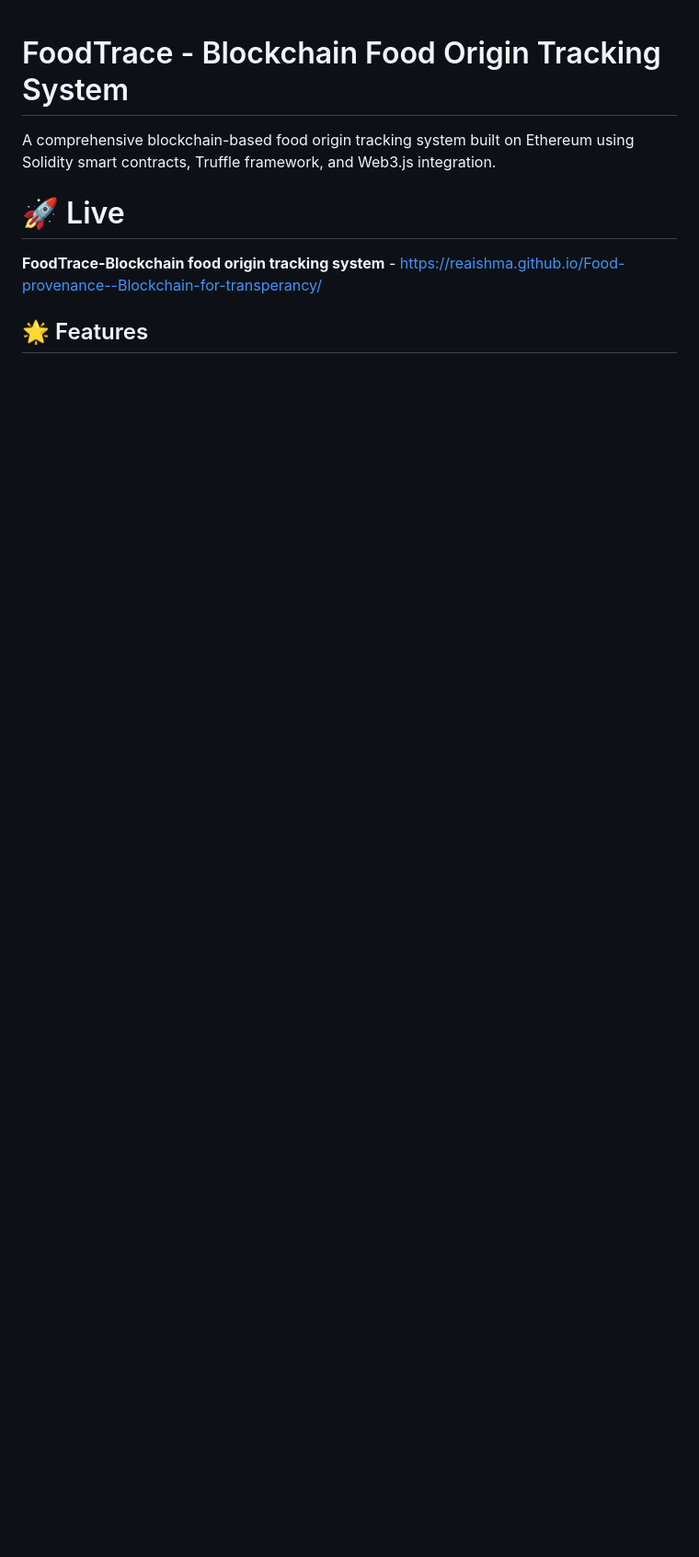
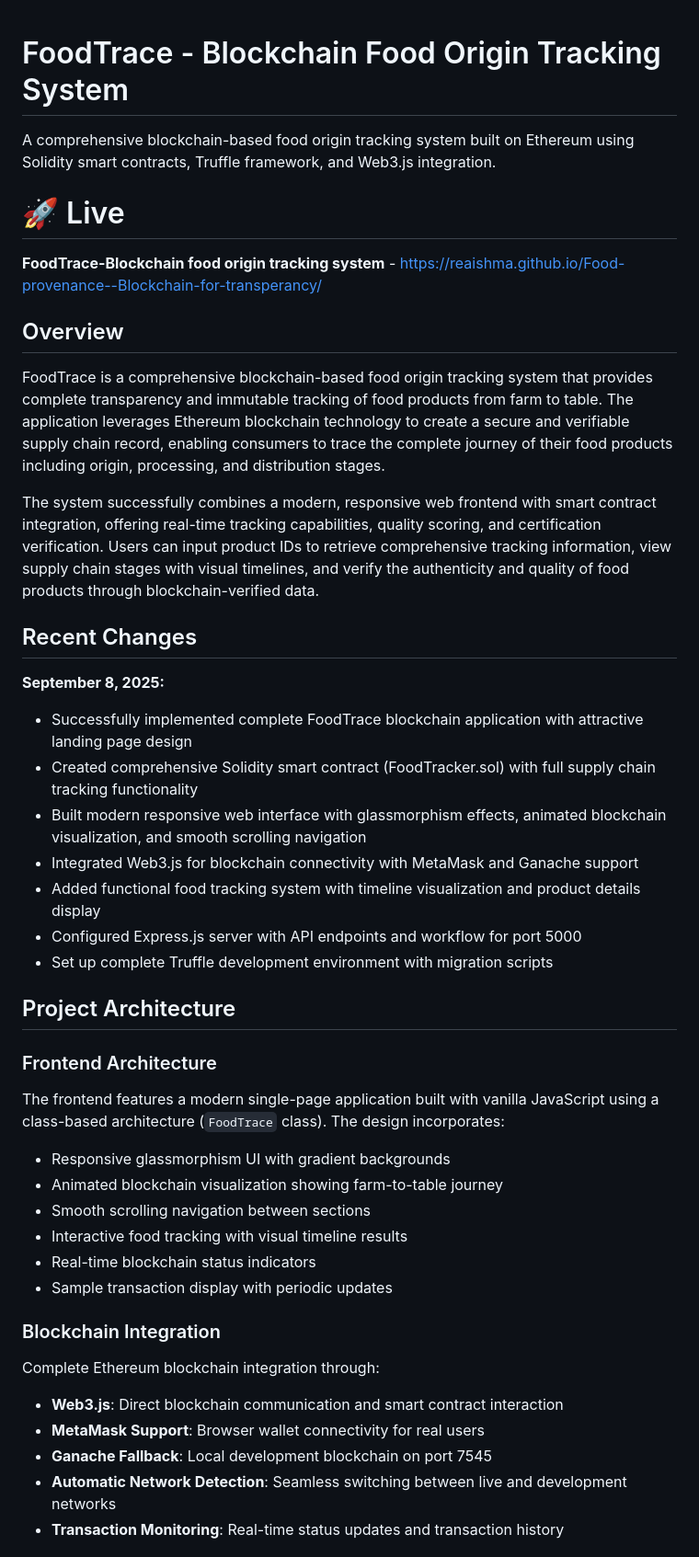
Before and after one commit to Reaishma/Food-provenance--Blockchain-for-transperancy, a Markdown page: README.md, the part around one of its changes. Shown at 92% size. Rendered like a GitHub page; blank space fills up the shorter version.

```diff
--- a/README.md
+++ b/README.md
@@ -7,5 +7,41 @@ A comprehensive blockchain-based food origin tracking system built on Ethereum u
 
 **FoodTrace-Blockchain food origin tracking system** - https://reaishma.github.io/Food-provenance--Blockchain-for-transperancy/
 
+## Overview
 
-## 🌟 Features
+FoodTrace is a comprehensive blockchain-based food origin tracking system that provides complete transparency and immutable tracking of food products from farm to table. The application leverages Ethereum blockchain technology to create a secure and verifiable supply chain record, enabling consumers to trace the complete journey of their food products including origin, processing, and distribution stages.
+
+The system successfully combines a modern, responsive web frontend with smart contract integration, offering real-time tracking capabilities, quality scoring, and certification verification. Users can input product IDs to retrieve comprehensive tracking information, view supply chain stages with visual timelines, and verify the authenticity and quality of food products through blockchain-verified data.
+
+## Recent Changes
+
+**September 8, 2025:**
+- Successfully implemented complete FoodTrace blockchain application with attractive landing page design
+- Created comprehensive Solidity smart contract (FoodTracker.sol) with full supply chain tracking functionality
+- Built modern responsive web interface with glassmorphism effects, animated blockchain visualization, and smooth scrolling navigation
+- Integrated Web3.js for blockchain connectivity with MetaMask and Ganache support
+- Added functional food tracking system with timeline visualization and product details display
+- Configured Express.js server with API endpoints and workflow for port 5000
+- Set up complete Truffle development environment with migration scripts
+
+
+## Project Architecture
+
+### Frontend Architecture
+The frontend features a modern single-page application built with vanilla JavaScript using a class-based architecture (`FoodTrace` class). The design incorporates:
+- Responsive glassmorphism UI with gradient backgrounds
+- Animated blockchain visualization showing farm-to-table journey
+- Smooth scrolling navigation between sections
+- Interactive food tracking with visual timeline results
+- Real-time blockchain status indicators
+- Sample transaction display with periodic updates
+
+### Blockchain Integration
+
+Complete Ethereum blockchain integration through:
+- **Web3.js**: Direct blockchain communication and smart contract interaction
+- **MetaMask Support**: Browser wallet connectivity for real users
+- **Ganache Fallback**: Local development blockchain on port 7545
+- **Automatic Network Detection**: Seamless switching between live and development networks
+- **Transaction Monitoring**: Real-time status updates and transaction history
+
```
Also changed, not shown: other parts of README.md (+35 -4 lines).
